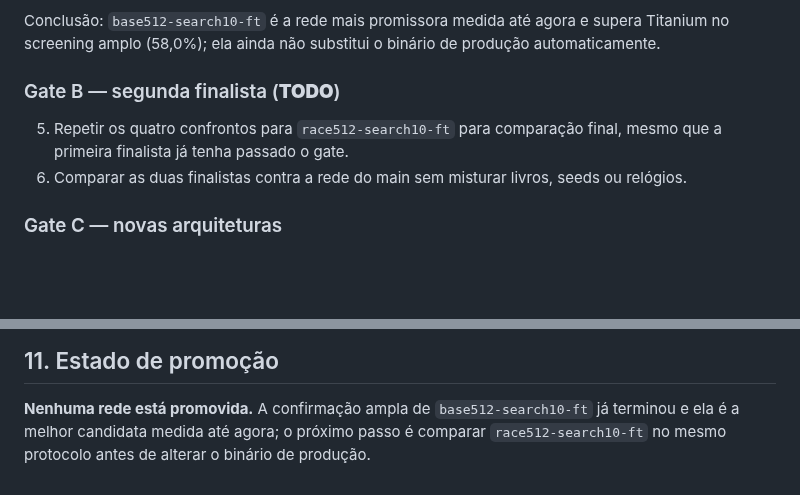
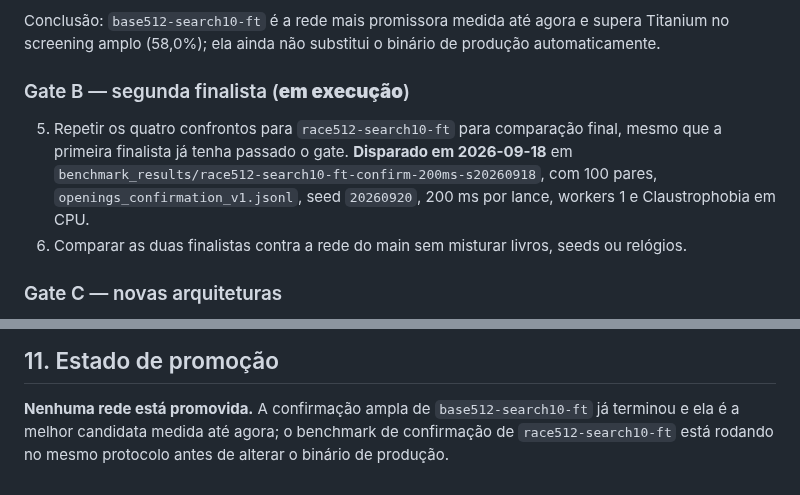
Before and after one commit to gitzambrano/zquoridor, a Markdown page: plano-zquoridor.md, 2 parts joined by grey strips. GitHub-like rendering; blank space fills up the shorter version.

Commit message:
docs: start race512 confirmation gate

```diff
--- a/plano-zquoridor.md
+++ b/plano-zquoridor.md
@@ -295,10 +295,13 @@ Conclusão: `base512-search10-ft` é a rede mais promissora medida até agora e
 supera Titanium no screening amplo (58,0%); ela ainda não substitui o binário
 de produção automaticamente.
 
-### Gate B — segunda finalista (**TODO**)
+### Gate B — segunda finalista (**em execução**)
 
 5. Repetir os quatro confrontos para `race512-search10-ft` para comparação
-   final, mesmo que a primeira finalista já tenha passado o gate.
+   final, mesmo que a primeira finalista já tenha passado o gate. **Disparado
+   em 2026-09-18** em `benchmark_results/race512-search10-ft-confirm-200ms-s20260918`,
+   com 100 pares, `openings_confirmation_v1.jsonl`, seed `20260920`, 200 ms
+   por lance, workers 1 e Claustrophobia em CPU.
 6. Comparar as duas finalistas contra a rede do main sem misturar livros,
    seeds ou relógios.
 
@@ -389,5 +392,5 @@ O comando de benchmark executa automaticamente `vs-main`, `vs-external` e
 
 **Nenhuma rede está promovida.** A confirmação ampla de
 `base512-search10-ft` já terminou e ela é a melhor candidata medida até agora;
-o próximo passo é comparar `race512-search10-ft` no mesmo protocolo antes de
-alterar o binário de produção.
+o benchmark de confirmação de `race512-search10-ft` está rodando no mesmo
+protocolo antes de alterar o binário de produção.
```
